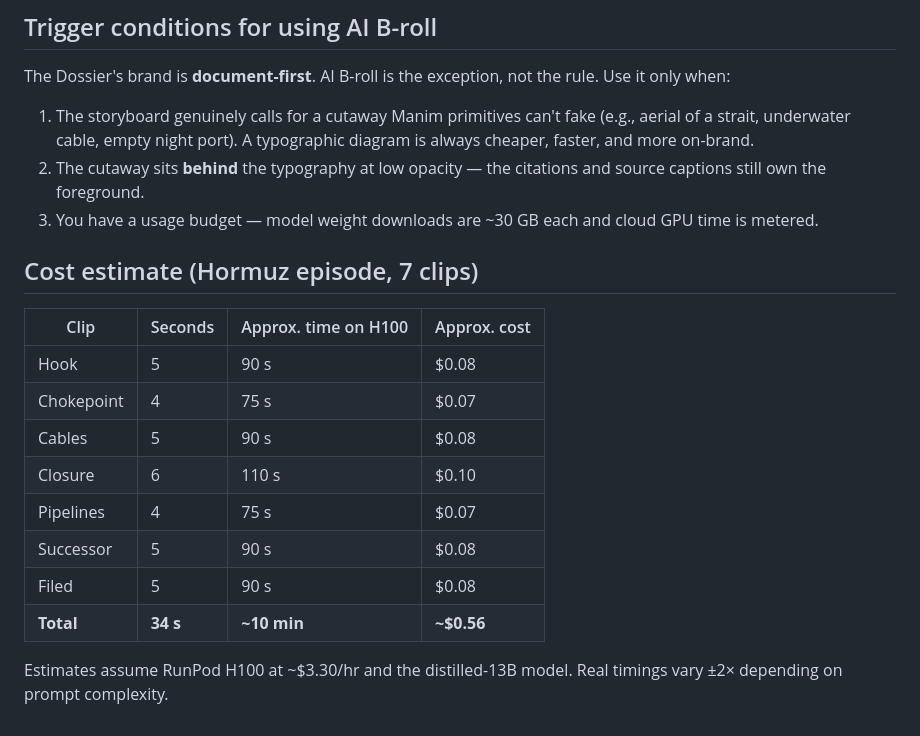
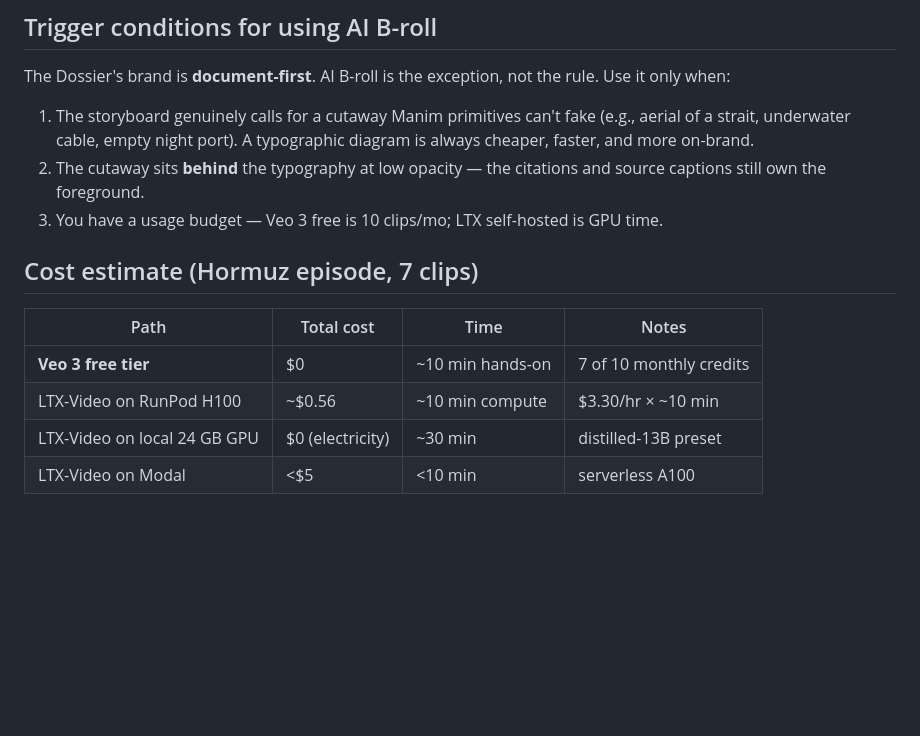
Before and after one commit to Bksingh9/extension1, a Markdown page: tools/video-gen.md, the part around one of its changes. Rendered like a GitHub page; blank space fills up the shorter version.

```diff
--- a/tools/video-gen.md
+++ b/tools/video-gen.md
@@ -95,21 +102,14 @@ exception, not the rule. Use it only when:
    and more on-brand.
 2. The cutaway sits **behind** the typography at low opacity — the
    citations and source captions still own the foreground.
-3. You have a usage budget — model weight downloads are ~30 GB each
-   and cloud GPU time is metered.
+3. You have a usage budget — Veo 3 free is 10 clips/mo; LTX
+   self-hosted is GPU time.
 
 ## Cost estimate (Hormuz episode, 7 clips)
 
-| Clip | Seconds | Approx. time on H100 | Approx. cost |
+| Path | Total cost | Time | Notes |
 |---|---|---|---|
-| Hook | 5 | 90 s | $0.08 |
-| Chokepoint | 4 | 75 s | $0.07 |
-| Cables | 5 | 90 s | $0.08 |
-| Closure | 6 | 110 s | $0.10 |
-| Pipelines | 4 | 75 s | $0.07 |
-| Successor | 5 | 90 s | $0.08 |
-| Filed | 5 | 90 s | $0.08 |
-| **Total** | **34 s** | **~10 min** | **~$0.56** |
-
-Estimates assume RunPod H100 at ~$3.30/hr and the distilled-13B
-model. Real timings vary ±2× depending on prompt complexity.
+| **Veo 3 free tier** | $0 | ~10 min hands-on | 7 of 10 monthly credits |
+| LTX-Video on RunPod H100 | ~$0.56 | ~10 min compute | $3.30/hr × ~10 min |
+| LTX-Video on local 24 GB GPU | $0 (electricity) | ~30 min | distilled-13B preset |
+| LTX-Video on Modal | <$5 | <10 min | serverless A100 |
```
Also changed, not shown: other parts of tools/video-gen.md (+29 -22 lines), episodes/003-hormuz/veo3-runbook.md (added, +187 -0 lines).
